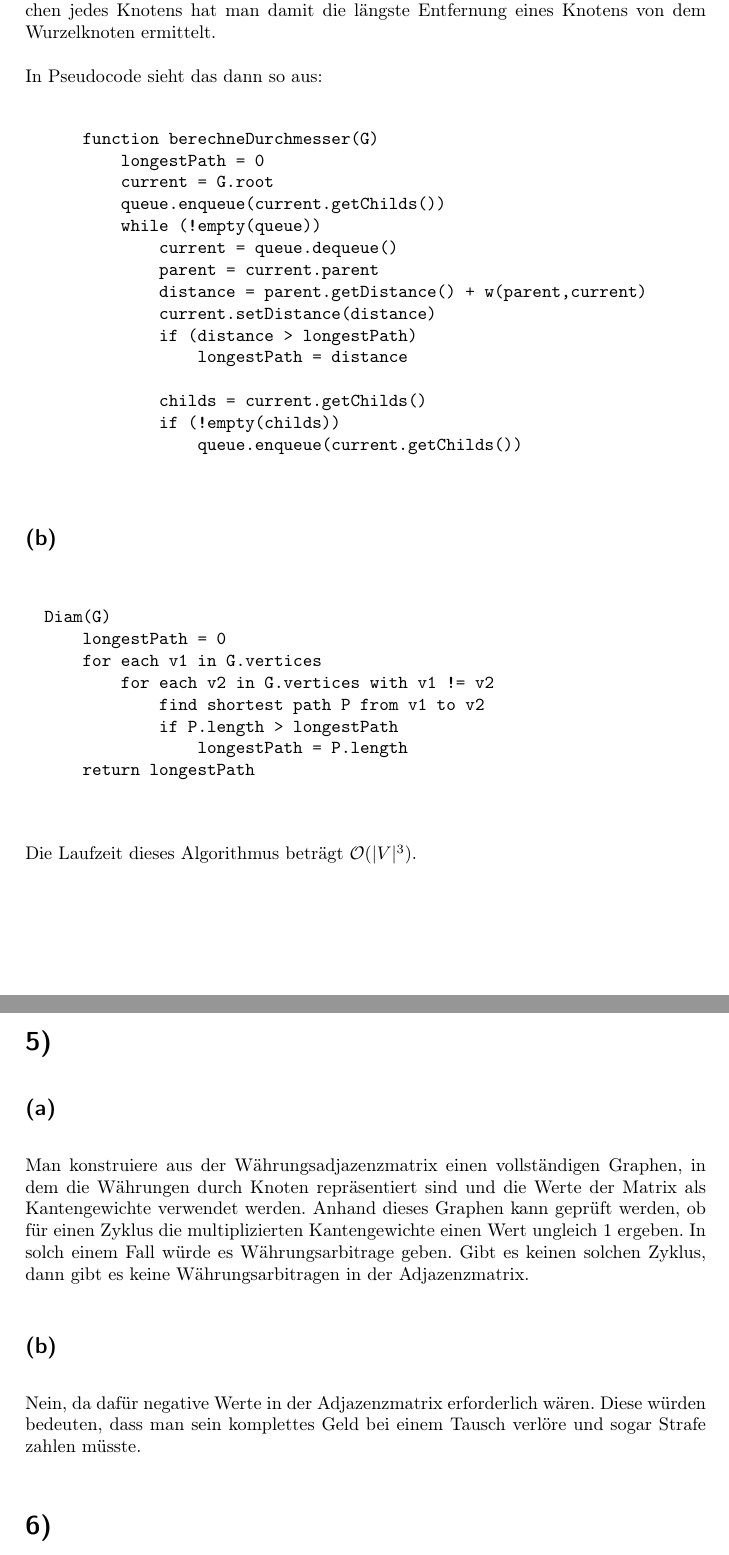
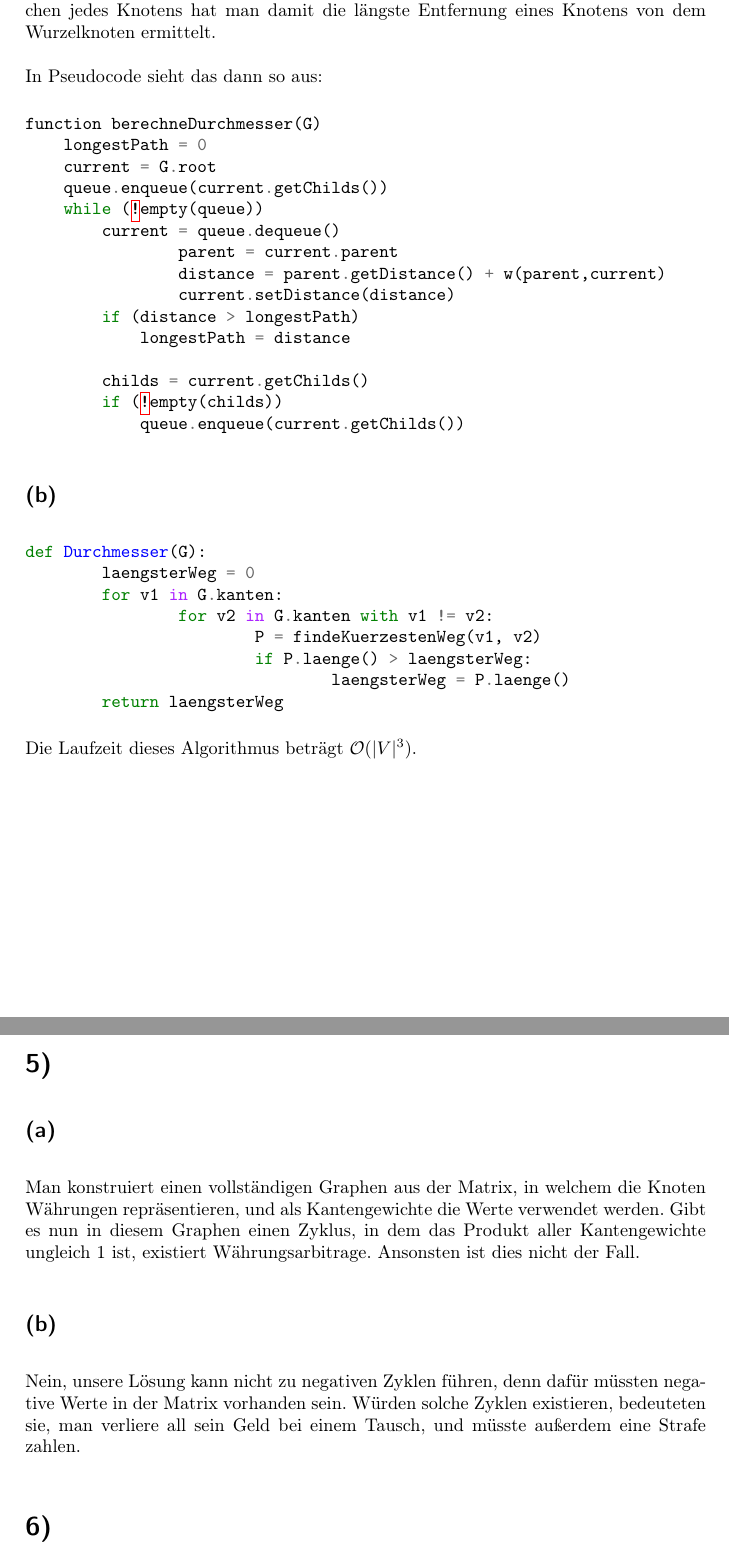
Before and after one commit to 2martens/uni, a LaTeX document (ad/AD-Gruppe_8_Koehler_Krabbe_Martens_Blatt5.tex): two parts of pages 3 and 4 of 7, joined at a grey line, cut so that both start at the same text. Compiled offline with pdfLaTeX.

Commit message:
finished 4 and 5, used minted instead of verbatim to find out if it looks nice

```diff
--- a/ad/AD-Gruppe_8_Koehler_Krabbe_Martens_Blatt5.tex
+++ b/ad/AD-Gruppe_8_Koehler_Krabbe_Martens_Blatt5.tex
@@ -30,7 +30,7 @@
 \makeatother
 \parskip 12pt plus 1pt minus 1pt
 \parindent 0pt
-
+\usepackage{minted}
 \begin{document}
 \author{Reinhard Köhler (6425686), Tronje Krabbe (6435002), \\
 Jim Martens (6420323)}
@@ -76,7 +99,7 @@ Jim Martens (6420323)}
 
 		In Pseudocode sieht das dann so aus:
 
-		\begin{verbatim}
+		\begin{minted}{python}
 function berechneDurchmesser(G)
     longestPath = 0
     current = G.root
@@ -92,25 +115,54 @@ Jim Martens (6420323)}
         childs = current.getChilds()
         if (!empty(childs))
             queue.enqueue(current.getChilds())
-		\end{verbatim}
+		\end{minted}
+		% \begin{verbatim}
+		%     function berechneDurchmesser(G)
+		%         longestPath = 0
+		%         current = G.root
+		%         queue.enqueue(current.getChilds())
+		%         while (!empty(queue))
+		%             current = queue.dequeue()
+		%    	        parent = current.parent
+		%    	        distance = parent.getDistance() + w(parent,current)
+		%    	        current.setDistance(distance)
+		%             if (distance > longestPath)
+		%                 longestPath = distance
+
+		%             childs = current.getChilds()
+		%             if (!empty(childs))
+		%                 queue.enqueue(current.getChilds())
+		% \end{verbatim}
 	\subsection{} %b
-		\begin{verbatim}
-		Diam(G)
-		    longestPath = 0
-		    for each v1 in G.vertices
-		        for each v2 in G.vertices with v1 != v2
-		            find shortest path P from v1 to v2
-		            if P.length > longestPath
-		                longestPath = P.length
-		    return longestPath
-    	\end{verbatim}
+		\begin{minted}{python}
+def Durchmesser(G):
+	laengsterWeg = 0
+	for v1 in G.kanten:
+		for v2 in G.kanten with v1 != v2:
+			P = findeKuerzestenWeg(v1, v2)
+			if P.laenge() > laengsterWeg:
+				laengsterWeg = P.laenge()
+	return laengsterWeg
+		\end{minted}
+		% \begin{verbatim}
+		% Diam(G)
+		%     longestPath = 0
+		%     for each v1 in G.vertices
+		%         for each v2 in G.vertices with v1 != v2
+		%             find shortest path P from v1 to v2
+		%             if P.length > longestPath
+		%                 longestPath = P.length
+		%     return longestPath
+  %   	\end{verbatim}
 
     	Die Laufzeit dieses Algorithmus beträgt $\mathcal{O}(|V|^3)$.
 \section{} %5
 	\subsection{} %a
-		Man konstruiere aus der Währungsadjazenzmatrix einen vollständigen Graphen, in dem die Währungen durch Knoten repräsentiert sind und die Werte der Matrix als Kantengewichte verwendet werden. Anhand dieses Graphen kann geprüft werden, ob für einen Zyklus die multiplizierten Kantengewichte einen Wert ungleich 1 ergeben. In solch einem Fall würde es Währungsarbitrage geben.  Gibt es keinen solchen Zyklus, dann gibt es keine Währungsarbitragen in der Adjazenzmatrix.
+		Man konstruiert einen vollständigen Graphen aus der Matrix, in welchem die Knoten Währungen repräsentieren, und als Kantengewichte die Werte verwendet werden.
+		Gibt es nun in diesem Graphen einen Zyklus, in dem das Produkt aller Kantengewichte ungleich 1 ist, existiert Währungsarbitrage. Ansonsten ist dies nicht der Fall.
 	\subsection{} %b
-		Nein, da dafür negative Werte in der Adjazenzmatrix erforderlich wären. Diese würden bedeuten, dass man sein komplettes Geld bei einem Tausch verlöre und sogar Strafe zahlen müsste.
+		Nein, unsere Lösung kann nicht zu negativen Zyklen führen, denn dafür müssten negative Werte in der Matrix vorhanden sein.
+		Würden solche Zyklen existieren, bedeuteten sie, man verliere all sein Geld bei einem Tausch, und müsste außerdem eine Strafe zahlen.
 \section{} %6
 		\begin{tikzpicture}[shorten >=1pt,node distance=1.1cm]
 			\node[state] (s) {s};
```
Also changed, not shown: ad/AD-Gruppe_8_Koehler_Krabbe_Martens_Blatt5.tex (33 more changed lines). Lines whose indentation alone changed are shown as unchanged.
